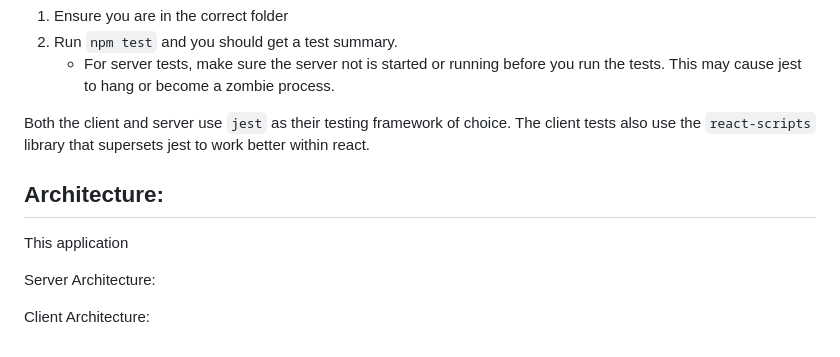
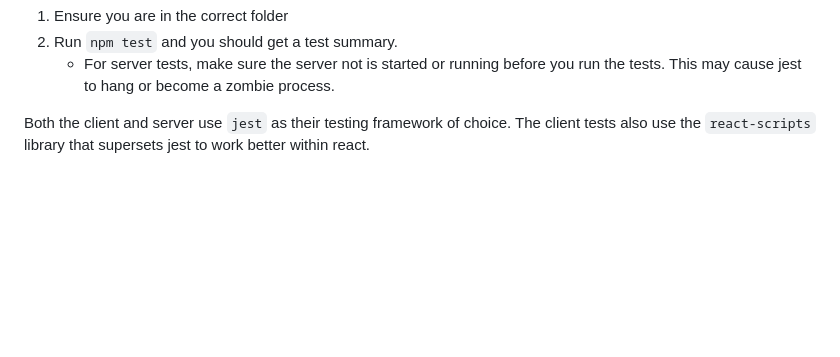
Before and after one commit to ahantke1/learning_webapps, a Markdown page: README.md, the part around the change. Drawn GitHub-style; blank space fills up the shorter version.

```diff
--- a/README.md
+++ b/README.md
@@ -92,11 +92,3 @@ To run Tests:
     - For server tests, make sure the server not is started or running before you run the tests. This may cause jest to hang or become a zombie process.
 
 Both the client and server use `jest` as their testing framework of choice. The client tests also use the `react-scripts` library that supersets jest to work better within react.
-
-## Architecture:
-
-This application
-
-Server Architecture:
-
-Client Architecture:
```
